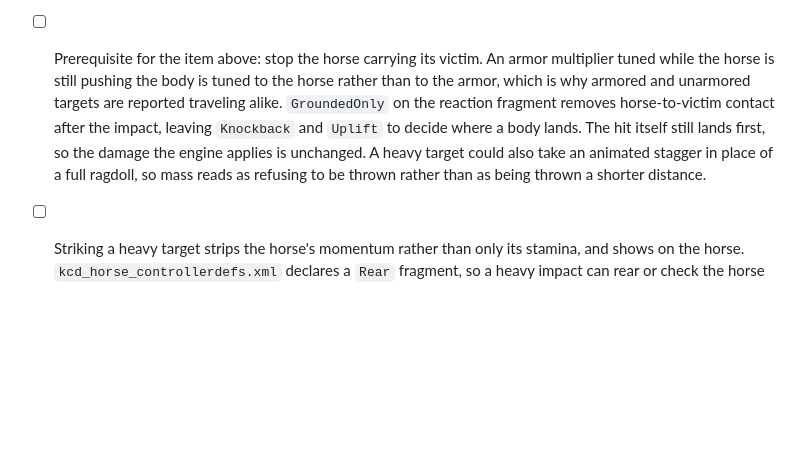
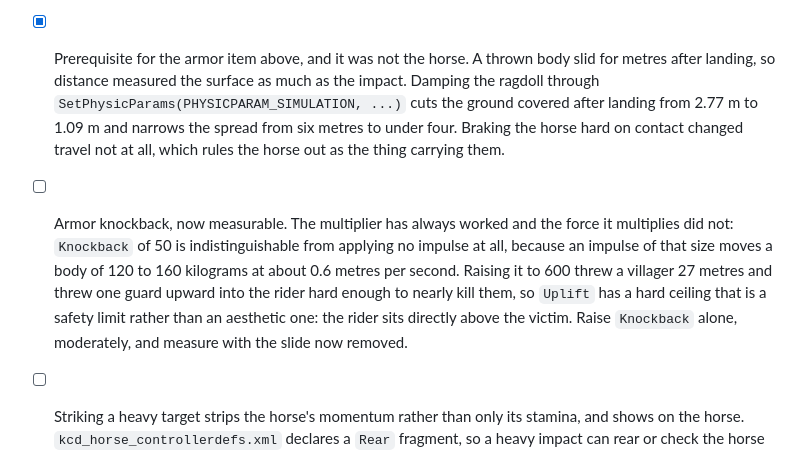
Before and after one commit to jrandall54/kcd-HorseCollisionMod, a Markdown page: ROADMAP.md, the part around the change. Rendered like a GitHub page; blank space fills up the shorter version.

Commit message:
docs: the slide was the blocker on armor knockback, not the horse

```diff
--- a/ROADMAP.md
+++ b/ROADMAP.md
@@ -318,16 +318,23 @@ armor.
       either: an armor multiplier tuned against a distance the horse is dictating will be
       tuned to the wrong thing.
 
-- [ ] Prerequisite for the item above: stop the horse carrying its victim.
-      An armor multiplier tuned while the horse is still pushing the body is
-      tuned to the horse rather than to the armor, which is why armored and
-      unarmored targets are reported traveling alike. `GroundedOnly` on the
-      reaction fragment removes horse-to-victim contact after the impact,
-      leaving `Knockback` and `Uplift` to decide where a body lands. The hit
-      itself still lands first, so the damage the engine applies is
-      unchanged. A heavy target could also take an animated stagger in place
-      of a full ragdoll, so mass reads as refusing to be thrown rather than
-      as being thrown a shorter distance.
+- [x] Prerequisite for the armor item above, and it was not the horse. A
+      thrown body slid for metres after landing, so distance measured the
+      surface as much as the impact. Damping the ragdoll through
+      `SetPhysicParams(PHYSICPARAM_SIMULATION, ...)` cuts the ground covered
+      after landing from 2.77 m to 1.09 m and narrows the spread from six
+      metres to under four. Braking the horse hard on contact changed travel
+      not at all, which rules the horse out as the thing carrying them.
+
+- [ ] Armor knockback, now measurable. The multiplier has always worked and
+      the force it multiplies did not: `Knockback` of 50 is
+      indistinguishable from applying no impulse at all, because an impulse
+      of that size moves a body of 120 to 160 kilograms at about 0.6 metres
+      per second. Raising it to 600 threw a villager 27 metres and threw one
+      guard upward into the rider hard enough to nearly kill them, so
+      `Uplift` has a hard ceiling that is a safety limit rather than an
+      aesthetic one: the rider sits directly above the victim. Raise
+      `Knockback` alone, moderately, and measure with the slide now removed.
 - [ ] Striking a heavy target strips the horse's momentum rather than only
       its stamina, and shows on the horse. `kcd_horse_controllerdefs.xml`
       declares a `Rear` fragment, so a heavy impact can rear or check the
```
